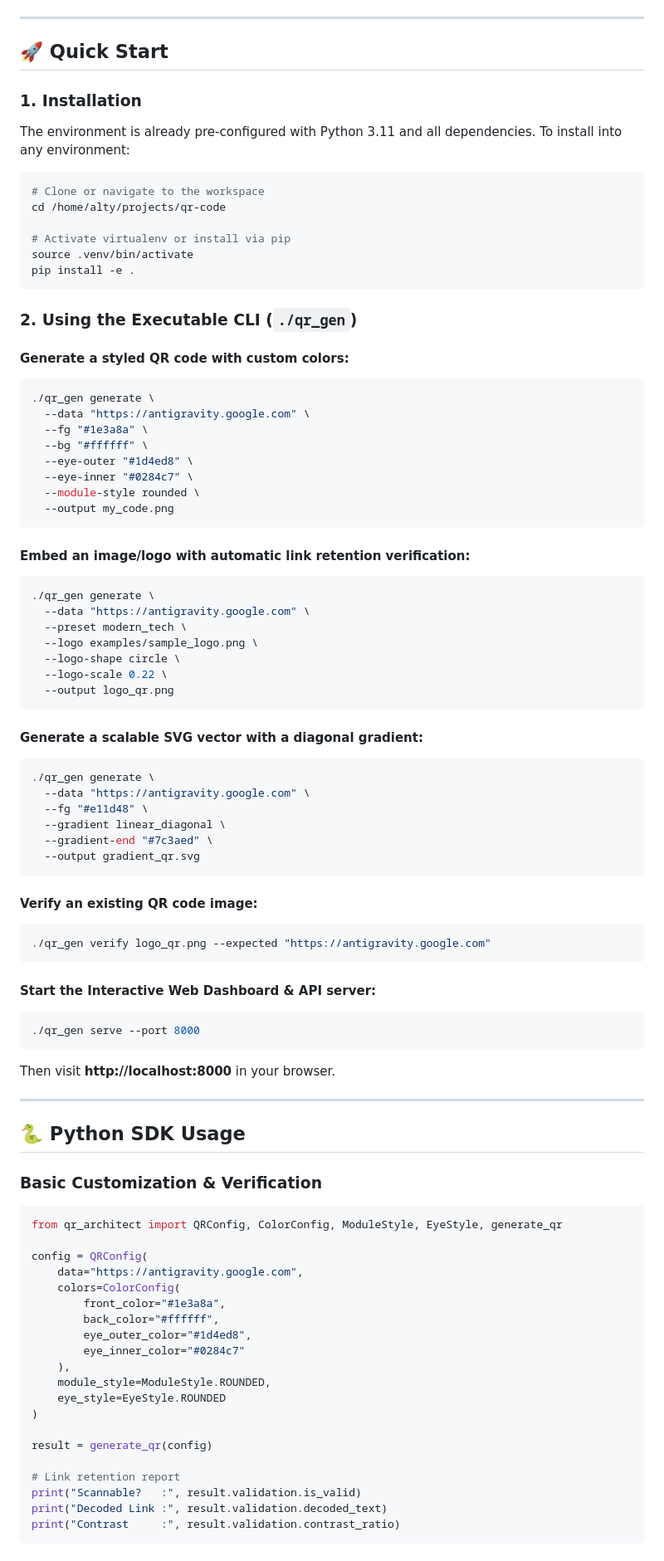
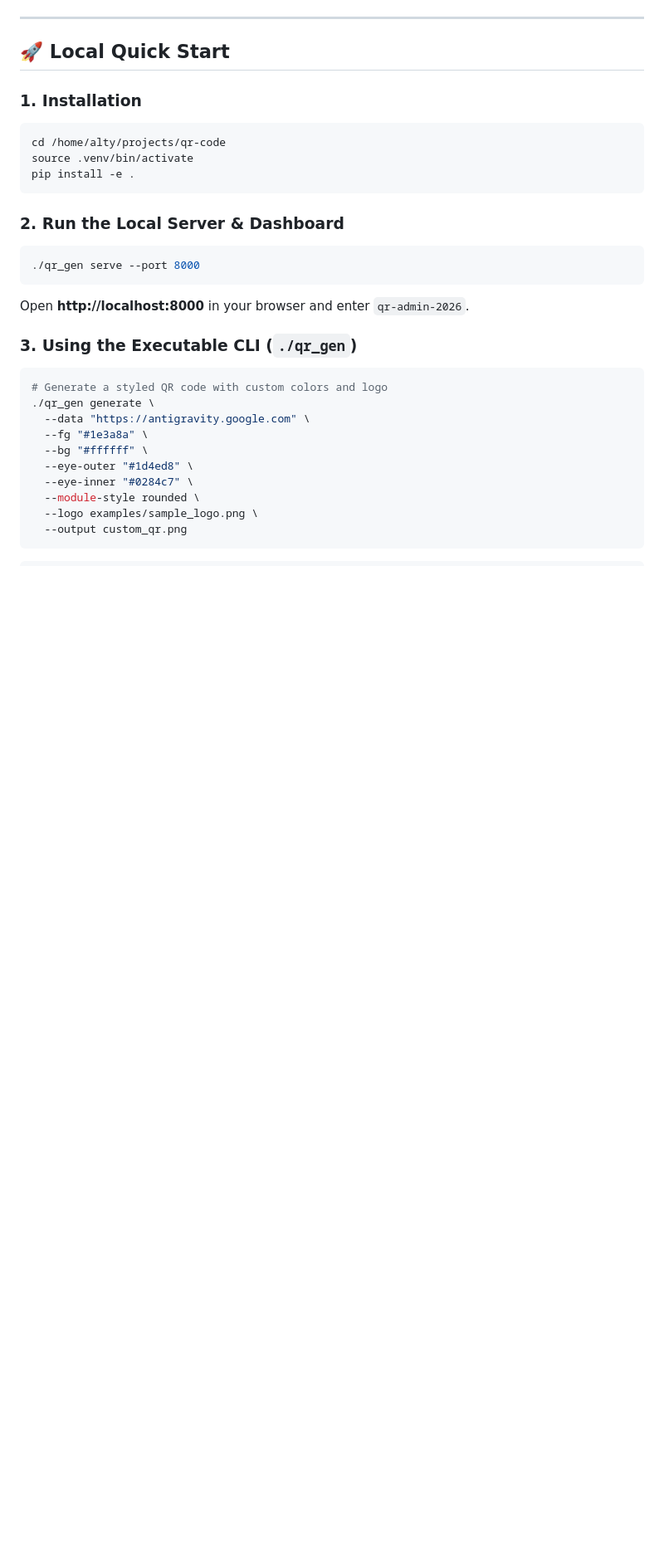
Before and after one commit to al-tahoor-butt/qr-code, a Markdown page: README.md, the part around one of its changes. Shown at 83% size. GitHub-like rendering; blank space fills up the shorter version.

````diff
--- a/README.md
+++ b/README.md
@@ -66,25 +77,27 @@ flowchart TD
 
 ---
 
-## 🚀 Quick Start
+## 🚀 Local Quick Start
 
 ### 1. Installation
 
-The environment is already pre-configured with Python 3.11 and all dependencies. To install into any environment:
-
 ```bash
-# Clone or navigate to the workspace
 cd /home/alty/projects/qr-code
-
-# Activate virtualenv or install via pip
 source .venv/bin/activate
 pip install -e .
 ```
 
-### 2. Using the Executable CLI (`./qr_gen`)
+### 2. Run the Local Server & Dashboard
 
-#### Generate a styled QR code with custom colors:
 ```bash
+./qr_gen serve --port 8000
+```
+Open **http://localhost:8000** in your browser and enter `qr-admin-2026`.
+
+### 3. Using the Executable CLI (`./qr_gen`)
+
+```bash
+# Generate a styled QR code with custom colors and logo
 ./qr_gen generate \
   --data "https://antigravity.google.com" \
   --fg "#1e3a8a" \
@@ -92,67 +105,8 @@ pip install -e .
   --eye-outer "#1d4ed8" \
   --eye-inner "#0284c7" \
   --module-style rounded \
-  --output my_code.png
+  --logo examples/sample_logo.png \
+  --output custom_qr.png
 ```
 
-#### Embed an image/logo with automatic link retention verification:
 ```bash
-./qr_gen generate \
-  --data "https://antigravity.google.com" \
-  --preset modern_tech \
-  --logo examples/sample_logo.png \
-  --logo-shape circle \
-  --logo-scale 0.22 \
-  --output logo_qr.png
-```
-
-#### Generate a scalable SVG vector with a diagonal gradient:
-```bash
-./qr_gen generate \
-  --data "https://antigravity.google.com" \
-  --fg "#e11d48" \
-  --gradient linear_diagonal \
-  --gradient-end "#7c3aed" \
-  --output gradient_qr.svg
-```
-
-#### Verify an existing QR code image:
-```bash
-./qr_gen verify logo_qr.png --expected "https://antigravity.google.com"
-```
-
-#### Start the Interactive Web Dashboard & API server:
-```bash
-./qr_gen serve --port 8000
-```
-Then visit **http://localhost:8000** in your browser.
-
----
-
-## 🐍 Python SDK Usage
-
-### Basic Customization & Verification
-
-```python
-from qr_architect import QRConfig, ColorConfig, ModuleStyle, EyeStyle, generate_qr
-
-config = QRConfig(
-    data="https://antigravity.google.com",
-    colors=ColorConfig(
-        front_color="#1e3a8a",
-        back_color="#ffffff",
-        eye_outer_color="#1d4ed8",
-        eye_inner_color="#0284c7"
-    ),
-    module_style=ModuleStyle.ROUNDED,
-    eye_style=EyeStyle.ROUNDED
-)
-
-result = generate_qr(config)
-
-# Link retention report
-print("Scannable?   :", result.validation.is_valid)
-print("Decoded Link :", result.validation.decoded_text)
-print("Contrast     :", result.validation.contrast_ratio)
-```
-
````
Also changed, not shown: other parts of README.md (+63 -101 lines).
